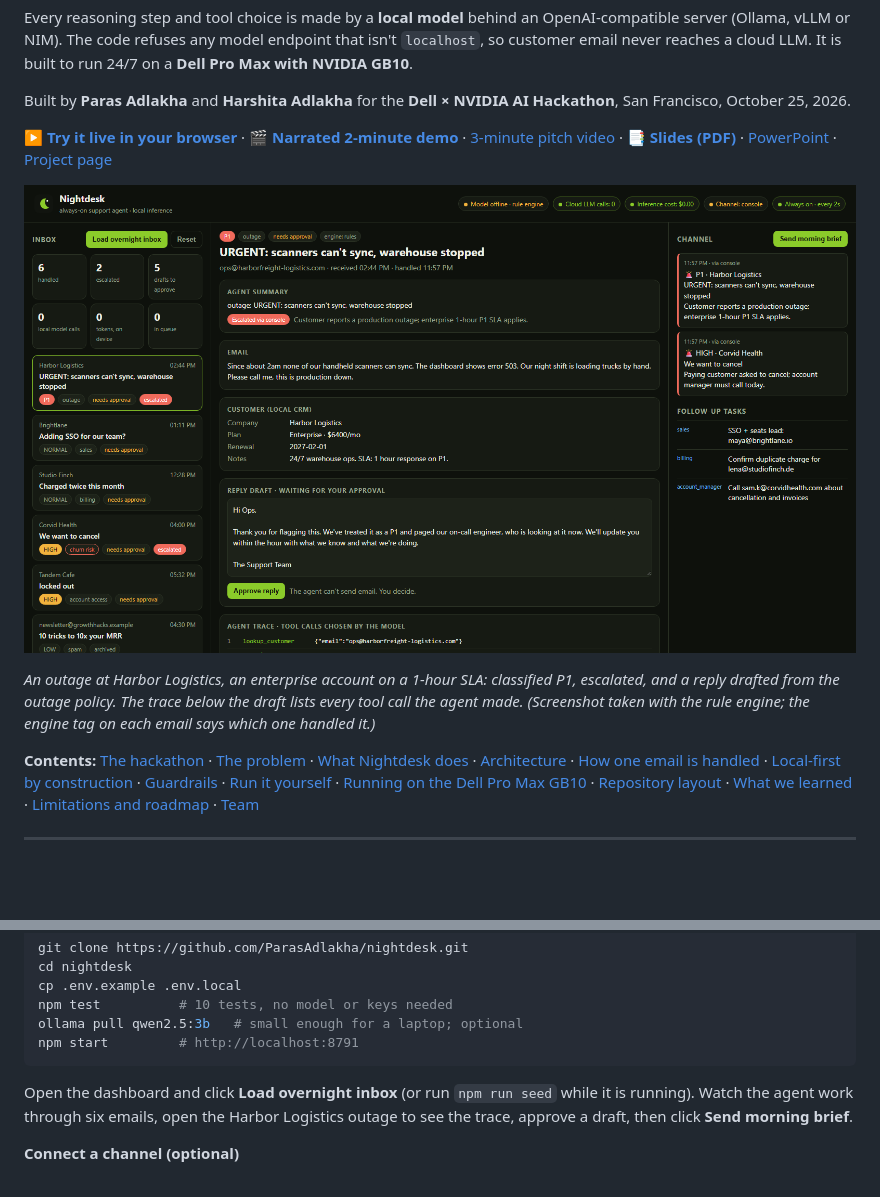
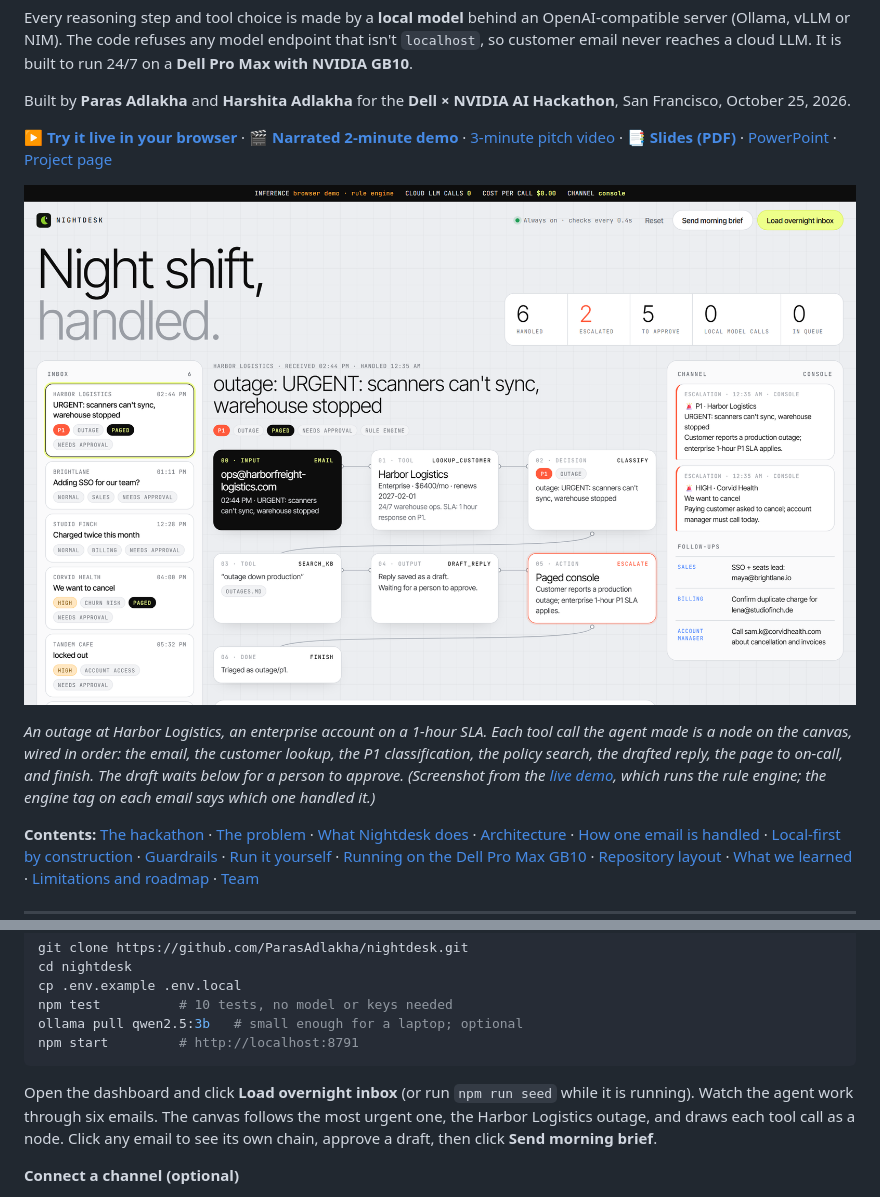
Before and after one commit to ParasAdlakha/nightdesk, a Markdown page: README.md, 2 parts joined by grey strips. GitHub-like rendering; pictures changed too: docs/img/app-canvas.png (added); blank space fills up the shorter version.

Commit message:
README: show the redesigned dashboard
New top screenshot of the node canvas, and the caption and run
instructions now describe the tool calls as connected nodes.

Co-authored-by: Harshita Adlakha <242173464+HarshitaAdlakha@users.noreply.github.com>

````diff
--- a/README.md
+++ b/README.md
@@ -10,9 +10,9 @@ Built by **Paras Adlakha** and **Harshita Adlakha** for the **Dell × NVIDIA AI
 
 **▶️ [Try it live in your browser](https://parasadlakha.github.io/nightdesk/app/)** · **🎬 [Narrated 2-minute demo](docs/video/Nightdesk-demo-2min.mp4)** · [3-minute pitch video](docs/video/Nightdesk-pitch-3min.mp4) · **📑 [Slides (PDF)](docs/slides/Nightdesk-slides.pdf)** · [PowerPoint](docs/slides/Nightdesk-slides.pptx) · [Project page](https://parasadlakha.github.io/nightdesk/)
 
-![Nightdesk dashboard after a night of email](docs/img/dashboard-escalated.png)
+![Nightdesk dashboard: the agent's steps for a P1 outage drawn as connected nodes](docs/img/app-canvas.png)
 
-*An outage at Harbor Logistics, an enterprise account on a 1-hour SLA: classified P1, escalated, and a reply drafted from the outage policy. The trace below the draft lists every tool call the agent made. (Screenshot taken with the rule engine; the engine tag on each email says which one handled it.)*
+*An outage at Harbor Logistics, an enterprise account on a 1-hour SLA. Each tool call the agent made is a node on the canvas, wired in order: the email, the customer lookup, the P1 classification, the policy search, the drafted reply, the page to on-call, and finish. The draft waits below for a person to approve. (Screenshot from the [live demo](https://parasadlakha.github.io/nightdesk/app/), which runs the rule engine; the engine tag on each email says which one handled it.)*
 
 **Contents:** [The hackathon](#the-hackathon) · [The problem](#the-problem) · [What Nightdesk does](#what-nightdesk-does) · [Architecture](#architecture) · [How one email is handled](#how-one-email-is-handled) · [Local-first by construction](#local-first-by-construction) · [Guardrails](#guardrails) · [Run it yourself](#run-it-yourself) · [Running on the Dell Pro Max GB10](#running-on-the-dell-pro-max-gb10) · [Repository layout](#repository-layout) · [What we learned](#what-we-learned) · [Limitations and roadmap](#limitations-and-roadmap) · [Team](#team)
 
@@ -197,7 +197,7 @@ ollama pull qwen2.5:3b   # small enough for a laptop; optional
 npm start         # http://localhost:8791
 ```
 
-Open the dashboard and click **Load overnight inbox** (or run `npm run seed` while it is running). Watch the agent work through six emails, open the Harbor Logistics outage to see the trace, approve a draft, then click **Send morning brief**.
+Open the dashboard and click **Load overnight inbox** (or run `npm run seed` while it is running). Watch the agent work through six emails. The canvas follows the most urgent one, the Harbor Logistics outage, and draws each tool call as a node. Click any email to see its own chain, approve a draft, then click **Send morning brief**.
 
 **Connect a channel (optional)**
 
````
